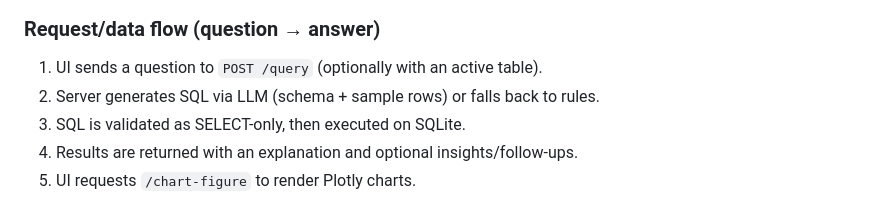
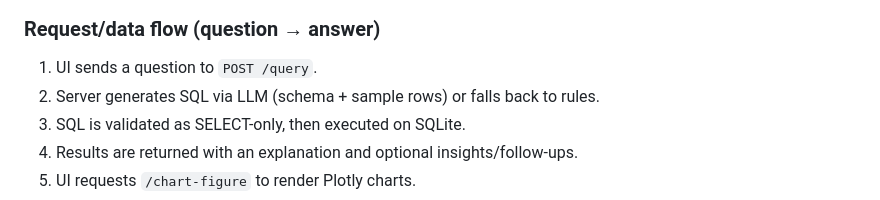
Before and after one commit to Amrit-koul/StrataCore, a Markdown page: README.md, the part around one of its changes. GitHub-like rendering.

```diff
--- a/README.md
+++ b/README.md
@@ -44,6 +20,6 @@ flowchart TD
 ### Request/data flow (question → answer)
 
-1. UI sends a question to `POST /query` (optionally with an active table).
+1. UI sends a question to `POST /query`.
 2. Server generates SQL via LLM (schema + sample rows) or falls back to rules.
 3. SQL is validated as SELECT-only, then executed on SQLite.
 4. Results are returned with an explanation and optional insights/follow-ups.
```
Also changed, not shown: other parts of README.md (+0 -24 lines).
